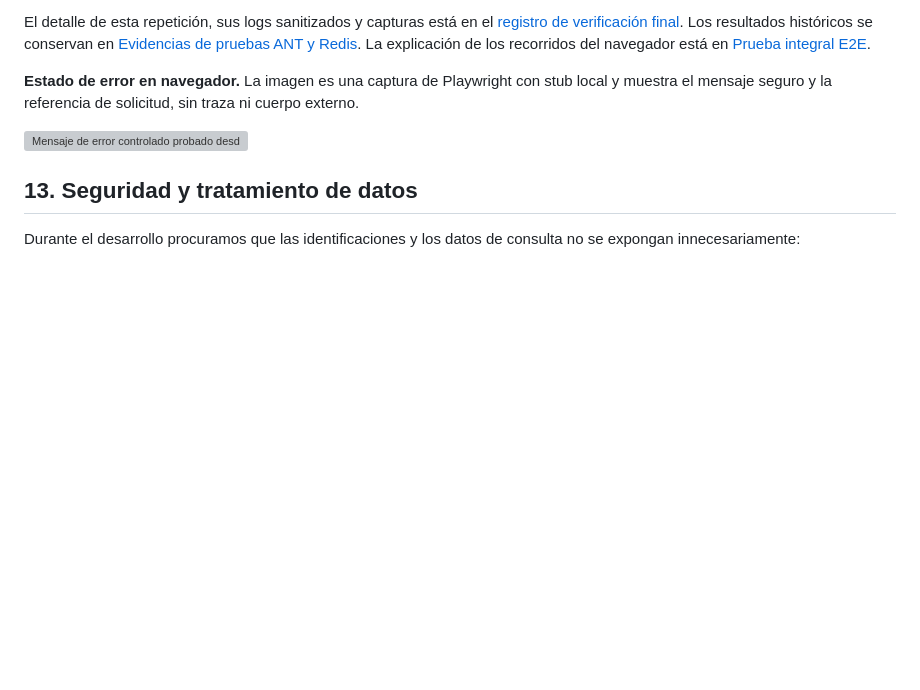
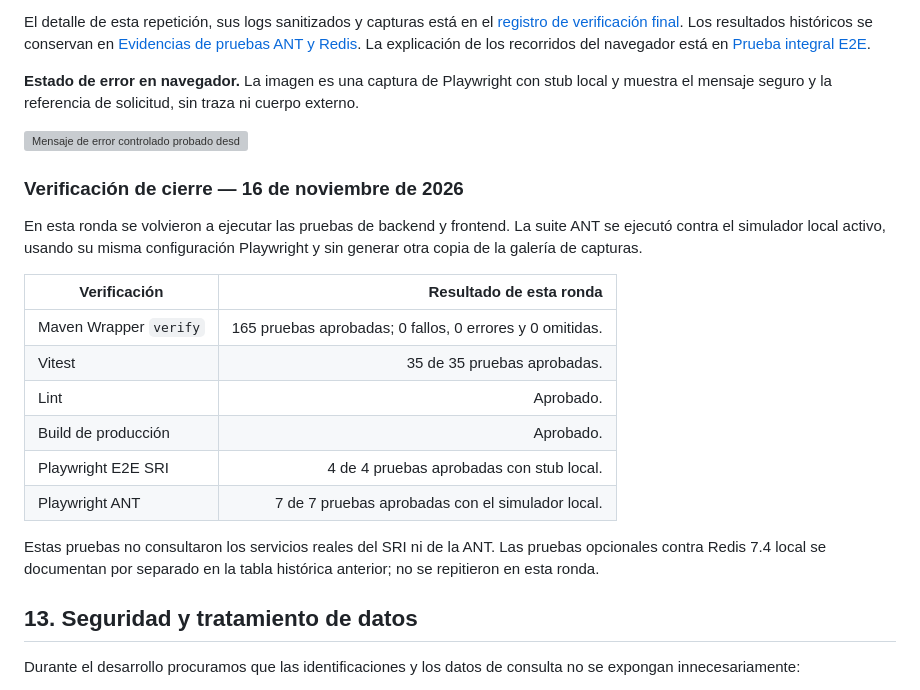
Before and after one commit to Juliomm8/Consultas-SRI-ANT, a Markdown page: README.md, the part around one of its changes. GitHub-like rendering; blank space fills up the shorter version; grey boxes are pictures that could not be loaded.

```diff
--- a/README.md
+++ b/README.md
@@ -552,6 +552,21 @@ El detalle de esta repetición, sus logs sanitizados y capturas está en el [reg
 
 ![Mensaje de error controlado probado desde el navegador](docs/pruebas/evidencias-final/20261116/frontend/sri/08-error-proveedor.png)
 
+### Verificación de cierre — 16 de noviembre de 2026
+
+En esta ronda se volvieron a ejecutar las pruebas de backend y frontend. La suite ANT se ejecutó contra el simulador local activo, usando su misma configuración Playwright y sin generar otra copia de la galería de capturas.
+
+| Verificación | Resultado de esta ronda |
+|---|---:|
+| Maven Wrapper `verify` | 165 pruebas aprobadas; 0 fallos, 0 errores y 0 omitidas. |
+| Vitest | 35 de 35 pruebas aprobadas. |
+| Lint | Aprobado. |
+| Build de producción | Aprobado. |
+| Playwright E2E SRI | 4 de 4 pruebas aprobadas con stub local. |
+| Playwright ANT | 7 de 7 pruebas aprobadas con el simulador local. |
+
+Estas pruebas no consultaron los servicios reales del SRI ni de la ANT. Las pruebas opcionales contra Redis 7.4 local se documentan por separado en la tabla histórica anterior; no se repitieron en esta ronda.
+
 ## 13. Seguridad y tratamiento de datos
 
 Durante el desarrollo procuramos que las identificaciones y los datos de consulta no se expongan innecesariamente:
```
Also changed, not shown: other parts of README.md (+16 -0 lines), docs/diseno/evidencias-ui/validacion-tiempo-real-formularios.png (added).
